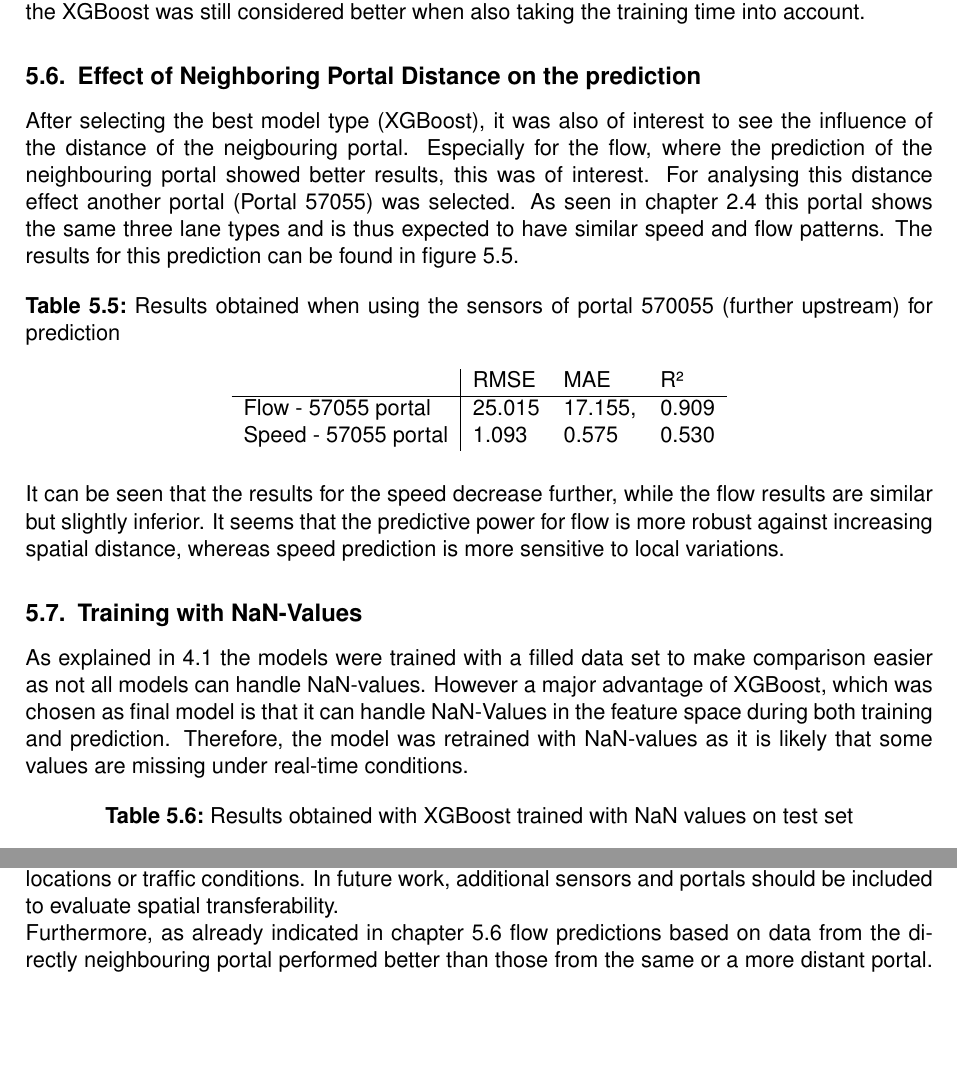
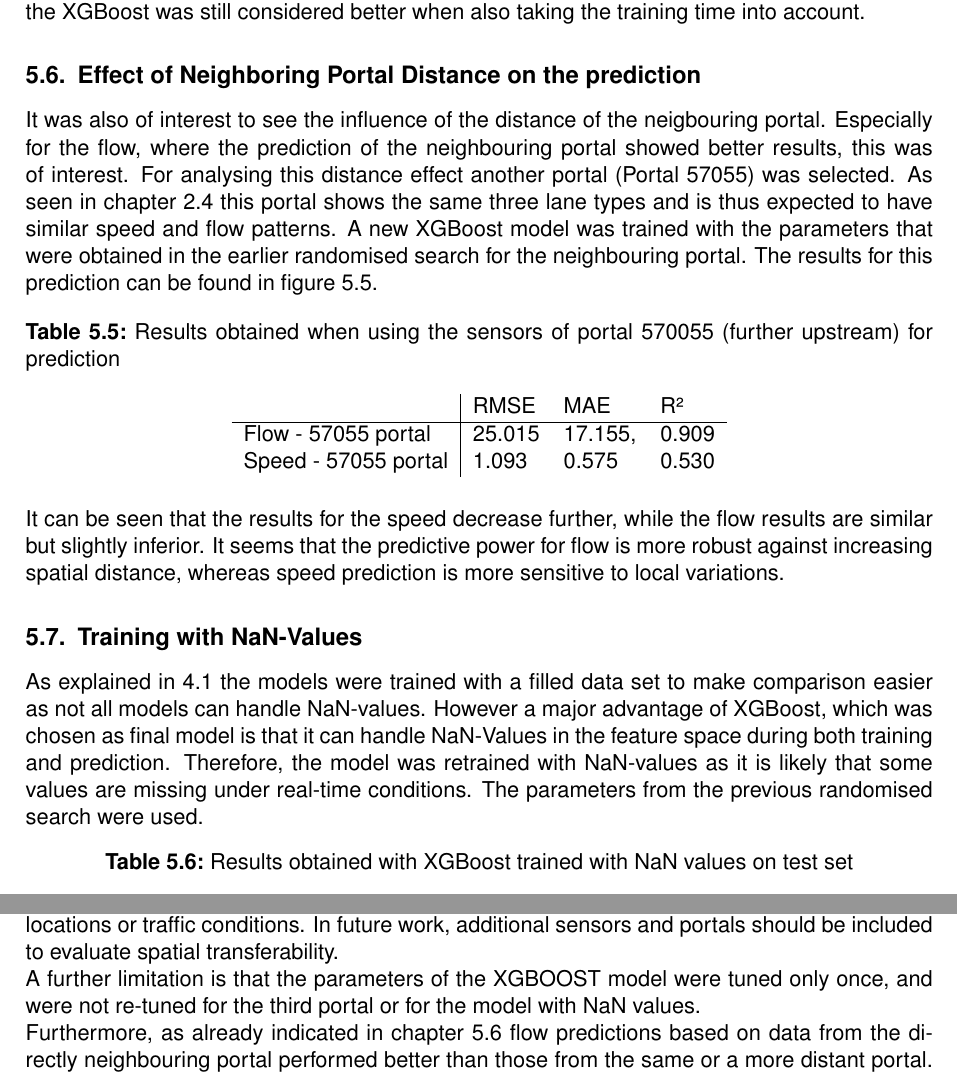
Before and after one commit to Jojo18-20/Project_AI_Transportation, a LaTeX document (latex/project_report.tex): two parts of pages 10 and 12 of 18, joined at a grey line, cut so that both start at the same text, the shorter picture padded with empty space. Compiled offline with pdfLaTeX.

Commit message:
report done

```diff
--- a/latex/project_report.tex
+++ b/latex/project_report.tex
@@ -275,8 +275,8 @@
 	\subsection{Selection of the best model}
 	Based on the performance measured with the three different metrics, the XGBoost was chosen as final model. It achieved the best results for flow prediction from both the same and neighbouring portals, as well as for speed prediction from the neighbouring portal. Although the FNN model slightly outperformed XGBoost for speed prediction using sensors from the same portal, the XGBoost was still considered better when also taking the training time into account.
 	\subsection{Effect of Neighboring Portal Distance on the prediction} \label{chap:influencedistance}
-	After selecting the best model type (XGBoost), it was also of interest to see the influence of the distance of the neigbouring portal. Especially for the flow, where the prediction of the neighbouring portal showed better results, this was of interest.
-	For analysing this distance effect another portal (Portal 57055) was selected. As seen in chapter \ref{chap:clustering} this portal shows the same three lane types and is thus expected to have similar speed and flow patterns. The results for this prediction can be found in figure \ref{tab:result_3portal}.
+	It was also of interest to see the influence of the distance of the neigbouring portal. Especially for the flow, where the prediction of the neighbouring portal showed better results, this was of interest.
+	For analysing this distance effect another portal (Portal 57055) was selected. As seen in chapter \ref{chap:clustering} this portal shows the same three lane types and is thus expected to have similar speed and flow patterns. A new XGBoost model was trained with  the parameters that were obtained in the earlier randomised search for the neighbouring portal. The results for this prediction can be found in figure \ref{tab:result_3portal}.
 	\begin{table}[H]
 		\centering
 		\caption{Results obtained when using the sensors of portal 570055 (further upstream) for prediction}
@@ -292,7 +292,7 @@
 	\subsection{Training with NaN-Values} \label{chap:nan}
 	As explained in \ref{chap:dataprepro} the models were trained with a filled data set to make comparison easier as not all models can handle NaN-values.
 	However a major advantage of XGBoost, which was chosen as final model is that it can handle NaN-Values in the feature space during both training and prediction.
-	Therefore, the model was retrained with NaN-values as it is likely that some values are missing under real-time conditions.
+	Therefore, the model was retrained with NaN-values as it is likely that some values are missing under real-time conditions. The parameters from the previous randomised search were used.
 	\begin{table}[H]
 		\centering
 		\caption{Results obtained with XGBoost trained with NaN values on test set}
@@ -350,7 +350,7 @@
 	\subsection{Limitations and Future Work}
 	The main limitation of this work is that all analyses and model evaluations were based on data from a single lane and portal. Consequently, the conclusions cannot yet be generalized to other locations or traffic conditions.
 	In future work, additional sensors and portals should be included to evaluate spatial transferability.  \newline
-	%A further limitation is that the XGBoost model was only trained with a full data set. Especially when looking at sensor data, missing values are a quite frequent phenomenon. The XGBoost should therefore be retrained with NaN-values to allow a better performance.
+	A further limitation is that the parameters of the XGBOOST model were tuned only once, and were not re-tuned for the third portal or for the model with NaN values.\newline
 	Furthermore, as already indicated in chapter \ref{chap:influencedistance} flow predictions based on data from the directly neighbouring portal performed better than those from the same or a more distant portal. This could indicate the existence of an optimal distance for capturing flow dynamics, which could also be investigated in a future work.
 
 	\section{Conclusion}
```
Also changed, not shown: latex/project_report.pdf, latex/project_report.tex (4 more changed lines).
